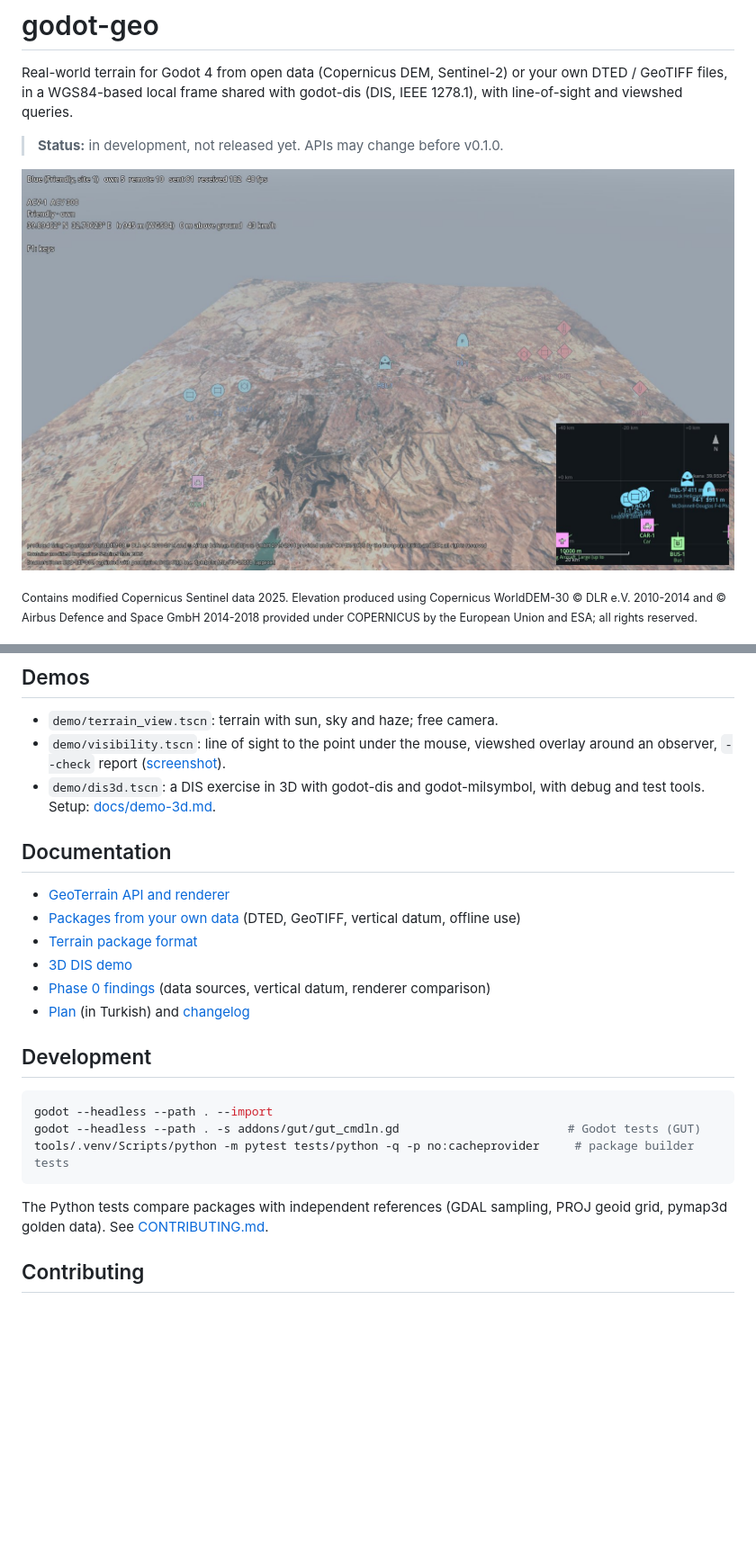
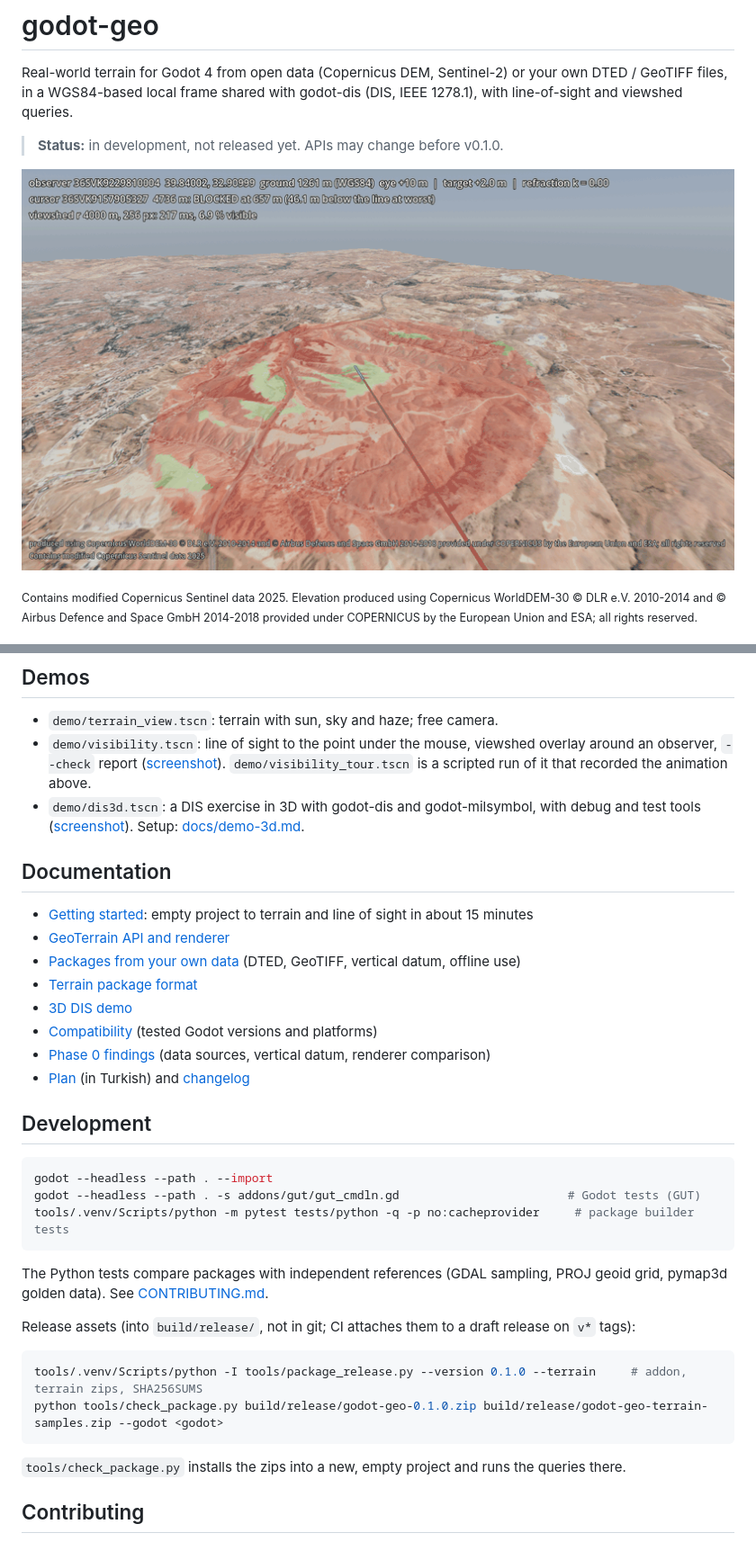
Before and after one commit to godot-sac/godot-geo, a Markdown page: README.md, 2 parts joined by grey strips. Shown at 90% size. GitHub-like rendering; pictures changed too: docs/media/visibility.gif (added); blank space fills up the shorter version.

````diff
--- a/README.md
+++ b/README.md
@@ -5,7 +5,7 @@ WGS84-based local frame shared with godot-dis (DIS, IEEE 1278.1), with line-of-s
 
 > **Status:** in development, not released yet. APIs may change before v0.1.0.
 
-![3D DIS demo on the terrain of Ankara](docs/demo3d/overview.jpg)
+![Line of sight and viewshed on the terrain south-east of Ankara](docs/media/visibility.gif)
 
 <sub>Contains modified Copernicus Sentinel data 2025. Elevation produced using Copernicus WorldDEM-30 © DLR e.V.
 2010-2014 and © Airbus Defence and Space GmbH 2014-2018 provided under COPERNICUS by the European Union and ESA; all
@@ -82,15 +91,18 @@ Limits: one package at a time, no streaming; packages are read from the file sys
 ## Demos
 - `demo/terrain_view.tscn`: terrain with sun, sky and haze; free camera.
 - `demo/visibility.tscn`: line of sight to the point under the mouse, viewshed overlay around an observer, `--check`
-  report ([screenshot](docs/visibility/viewshed.jpg)).
-- `demo/dis3d.tscn`: a DIS exercise in 3D with godot-dis and godot-milsymbol, with debug and test tools. Setup:
-  [docs/demo-3d.md](docs/demo-3d.md).
+  report ([screenshot](docs/visibility/viewshed.jpg)). `demo/visibility_tour.tscn` is a scripted run of it that
+  recorded the animation above.
+- `demo/dis3d.tscn`: a DIS exercise in 3D with godot-dis and godot-milsymbol, with debug and test tools
+  ([screenshot](docs/demo3d/overview.jpg)). Setup: [docs/demo-3d.md](docs/demo-3d.md).
 
 ## Documentation
+- [Getting started](docs/getting-started.md): empty project to terrain and line of sight in about 15 minutes
 - [GeoTerrain API and renderer](docs/geo-terrain.md)
 - [Packages from your own data](docs/own-data.md) (DTED, GeoTIFF, vertical datum, offline use)
 - [Terrain package format](docs/package-format.md)
 - [3D DIS demo](docs/demo-3d.md)
+- [Compatibility](docs/compatibility.md) (tested Godot versions and platforms)
 - [Phase 0 findings](docs/phase0.md) (data sources, vertical datum, renderer comparison)
 - [Plan](PLAN.md) (in Turkish) and [changelog](CHANGELOG.md)
 
@@ -103,6 +115,13 @@ tools/.venv/Scripts/python -m pytest tests/python -q -p no:cacheprovider     # p
 The Python tests compare packages with independent references (GDAL sampling, PROJ geoid grid, pymap3d golden
 data). See [CONTRIBUTING.md](CONTRIBUTING.md).
 
+Release assets (into `build/release/`, not in git; CI attaches them to a draft release on `v*` tags):
+```sh
+tools/.venv/Scripts/python -I tools/package_release.py --version 0.1.0 --terrain     # addon, terrain zips, SHA256SUMS
+python tools/check_package.py build/release/godot-geo-0.1.0.zip build/release/godot-geo-terrain-samples.zip --godot <godot>
+```
+`tools/check_package.py` installs the zips into a new, empty project and runs the queries there.
+
 ## Contributing
 Bug reports, questions and pull requests are welcome. Please read [CONTRIBUTING.md](CONTRIBUTING.md) and the
 [code of conduct](CODE_OF_CONDUCT.md).
````
Also changed, not shown: other parts of README.md (+11 -2 lines), CHANGELOG.md (+10 -0 lines), THIRD_PARTY_NOTICES.md (+7 -1 lines), docs/compatibility.md (added, +36 -0 lines), docs/getting-started.md (added, +221 -0 lines), docs/getting-started/step1.jpg (added), docs/getting-started/step2.jpg (added), docs/media/icon.png (added), docs/media/social-preview.jpg (added), 8 other files.
